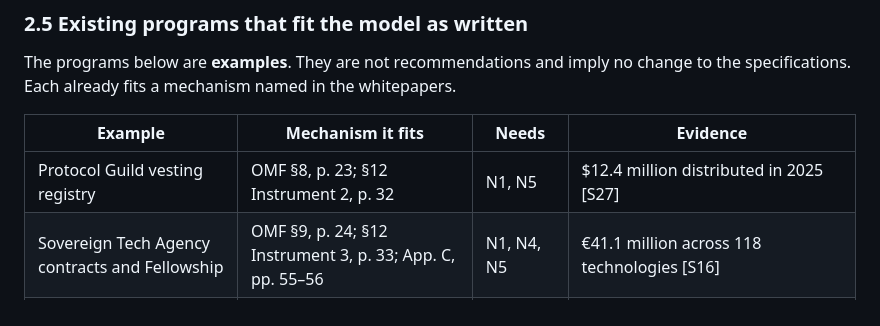
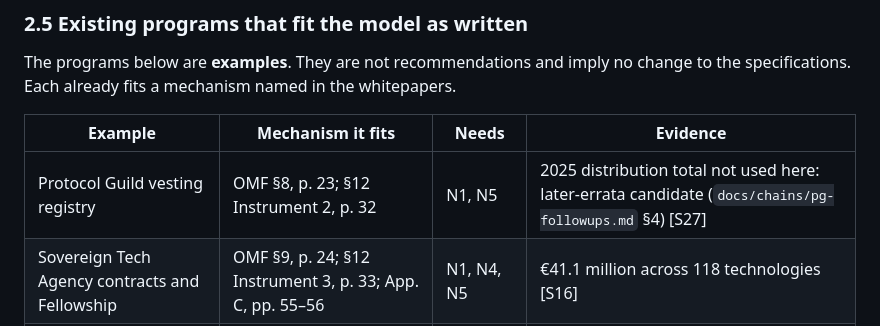
Before and after one commit to LF-Decentralized-Trust-labs/os-frontiers, a Markdown page: docs/surveys/release1-section-2-survey-crisis-map.md, the part around the change. Rendered like a GitHub page.

```diff
--- a/docs/surveys/release1-section-2-survey-crisis-map.md
+++ b/docs/surveys/release1-section-2-survey-crisis-map.md
@@ -155,7 +155,7 @@ The programs below are **examples**. They are not recommendations and imply no c
 
 | Example | Mechanism it fits | Needs | Evidence |
 |---|---|---|---|
-| Protocol Guild vesting registry | OMF §8, p. 23; §12 Instrument 2, p. 32 | N1, N5 | $12.4 million distributed in 2025 [S27] |
+| Protocol Guild vesting registry | OMF §8, p. 23; §12 Instrument 2, p. 32 | N1, N5 | 2025 distribution total not used here: later-errata candidate (`docs/chains/pg-followups.md` §4) [S27] |
 | Sovereign Tech Agency contracts and Fellowship | OMF §9, p. 24; §12 Instrument 3, p. 33; App. C, pp. 55–56 | N1, N4, N5 | €41.1 million across 118 technologies [S16] |
 | Alpha-Omega | OMF §12 Instruments 1–3; dOSPO §6, p. 19 | N2, N4 | $6,155,410 in 31 grants in 2025 [S17, p. 26] |
 | GitHub Secure Open Source Fund | OMF §12 Instrument 1, p. 31; §9, p. 24 | N2, N8 | $10,000 per project [S18] |
```
Also changed, not shown: docs/surveys/crisis-to-model-map.md (+1 -1 lines), docs/surveys/oss-survey-inventory.md (+1 -1 lines).
